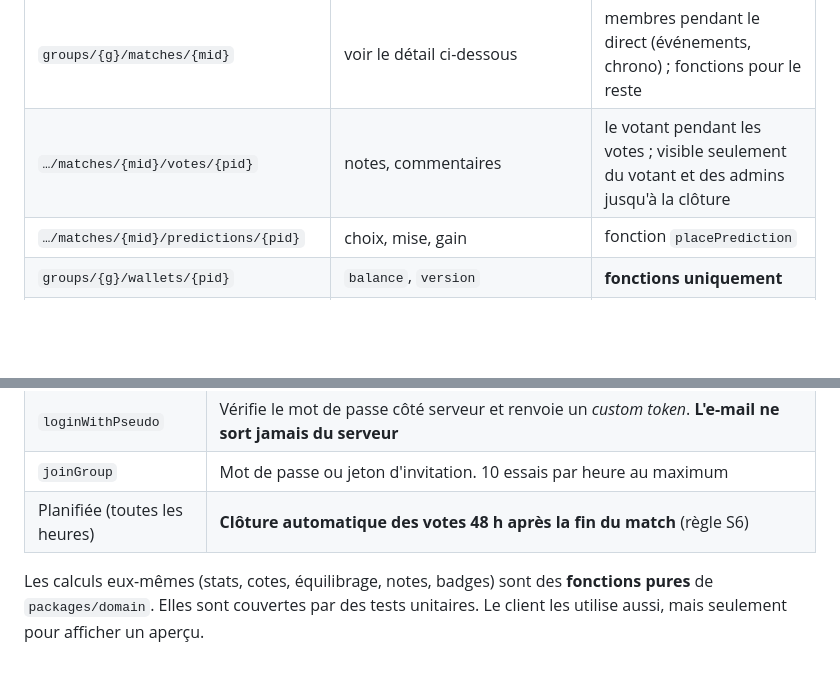
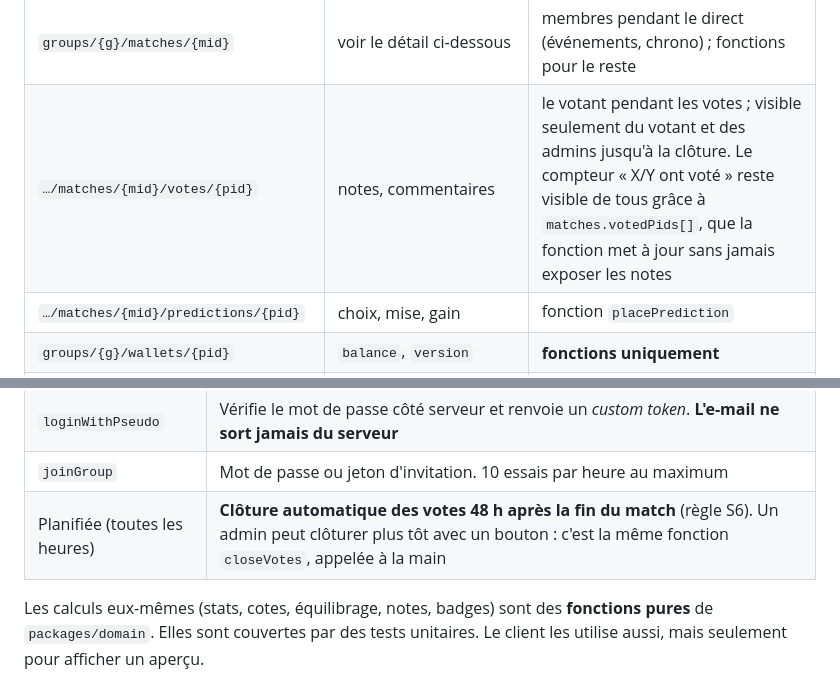
Before and after one commit to foudilso98-svg/foot5, a Markdown page: docs/architecture.md, 2 parts joined by grey strips. Drawn GitHub-style; blank space fills up the shorter version.

```diff
--- a/docs/architecture.md
+++ b/docs/architecture.md
@@ -136,7 +136,7 @@ Principes :
 | `groups/{g}/invites/{id}` | empreinte du jeton, `expiresAt`, `maxUses`, `uses` | admins, via une fonction |
 | `groups/{g}/players/{pid}` | nom, `uid?`, invité, note de départ, `avatarKey` | membres (nom, invité) ; admins |
 | `groups/{g}/matches/{mid}` | voir le détail ci-dessous | membres pendant le direct (événements, chrono) ; fonctions pour le reste |
-| `…/matches/{mid}/votes/{pid}` | notes, commentaires | le votant pendant les votes ; visible seulement du votant et des admins jusqu'à la clôture |
+| `…/matches/{mid}/votes/{pid}` | notes, commentaires | le votant pendant les votes ; visible seulement du votant et des admins jusqu'à la clôture. Le compteur « X/Y ont voté » reste visible de tous grâce à `matches.votedPids[]`, que la fonction met à jour sans jamais exposer les notes |
 | `…/matches/{mid}/predictions/{pid}` | choix, mise, gain | fonction `placePrediction` |
 | `groups/{g}/wallets/{pid}` | `balance`, `version` | **fonctions uniquement** |
 | `groups/{g}/ledger/{id}` | `pid`, `delta`, `reason` (match, victoire, mvp, prono, boutique, reset, correction), `ref`, `at` | **fonctions uniquement**, ajout seul |
@@ -191,7 +191,7 @@ Chaque fonction est appelable. Elle vérifie le rôle, valide les entrées (zod)
 | `resetBalances` | Admin. Écrit des lignes `reset` dans le journal |
 | `loginWithPseudo` | Vérifie le mot de passe côté serveur et renvoie un *custom token*. **L'e-mail ne sort jamais du serveur** |
 | `joinGroup` | Mot de passe ou jeton d'invitation. 10 essais par heure au maximum |
-| Planifiée (toutes les heures) | **Clôture automatique des votes 48 h après la fin du match** (règle S6) |
+| Planifiée (toutes les heures) | **Clôture automatique des votes 48 h après la fin du match** (règle S6). Un admin peut clôturer plus tôt avec un bouton : c'est la même fonction `closeVotes`, appelée à la main |
 
 Les calculs eux-mêmes (stats, cotes, équilibrage, notes, badges) sont des **fonctions pures** de `packages/domain`. Elles sont couvertes par des tests unitaires. Le client les utilise aussi, mais seulement pour afficher un aperçu.
 
```
Also changed, not shown: other parts of docs/architecture.md (+46 -7 lines).
